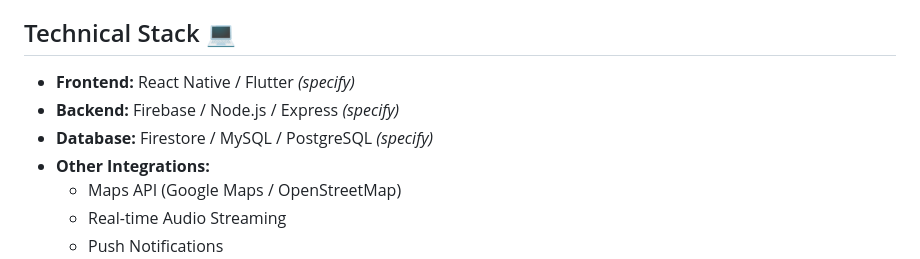
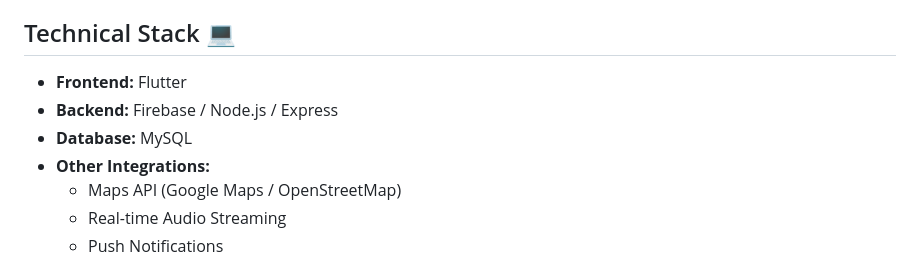
Before and after one commit to jiahui-1101/CodeNection, a Markdown page: README.md, the part around one of its changes. Drawn GitHub-style.

```diff
--- a/README.md
+++ b/README.md
@@ -84,9 +84,9 @@ The app delivers its value through **three main features**:
 
 
 ## Technical Stack  :computer:
-- **Frontend:** React Native / Flutter *(specify)*
-- **Backend:** Firebase / Node.js / Express *(specify)*
-- **Database:** Firestore / MySQL / PostgreSQL *(specify)*
+- **Frontend:** Flutter
+- **Backend:** Firebase / Node.js / Express
+- **Database:** MySQL
 - **Other Integrations:**
   - Maps API (Google Maps / OpenStreetMap)
   - Real-time Audio Streaming
```
Also changed, not shown: other parts of README.md (+7 -7 lines).
